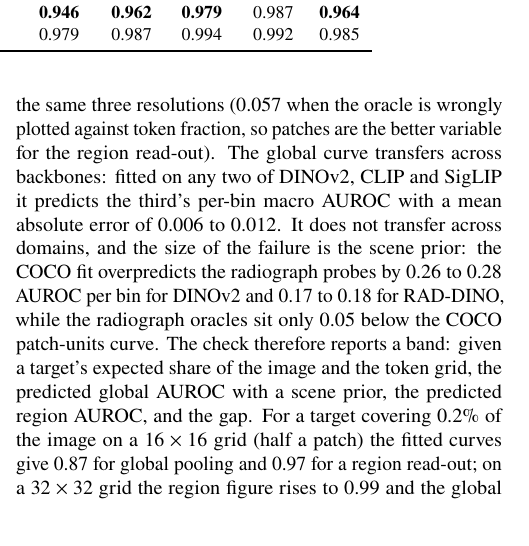
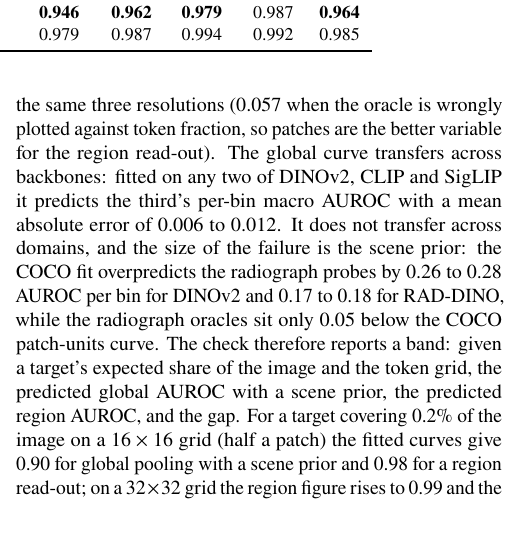
Before and after one commit to DhairyaShah5/lost-in-pooling, a LaTeX document (report/final.tex): part of one column of page 11 of 15, cut so that both start at the same text. Compiled offline with pdfLaTeX.

Commit message:
Final report: deployment-check example numbers match the CLI

```diff
--- a/report/final.tex
+++ b/report/final.tex
@@ -999,9 +999,9 @@ the failure is the scene prior: the COCO fit overpredicts the radiograph probes
 only 0.05 below the COCO patch-units curve. The check therefore reports a band: given a
 target's expected share of the image and the token grid, the predicted global AUROC with a
 scene prior, the predicted region AUROC, and the gap. For a target covering 0.2\% of the
-image on a $16\times16$ grid (half a patch) the fitted curves give 0.87 for global pooling
-and 0.97 for a region read-out; on a $32\times32$ grid the region figure rises to 0.99 and the
-global one does not move. The last panel answers how many boxed images are needed to
+image on a $16\times16$ grid (half a patch) the fitted curves give 0.90 for global pooling
+with a scene prior and 0.98 for a region read-out; on a $32\times32$ grid the region figure
+rises to 0.99 and the global one does not move. The last panel answers how many boxed images are needed to
 confirm the gap on a new dataset: with the saved test scores, random subsets of 200 COCO
 images detect a sub-patch gap above 0.05 AUROC in 84\% of draws (400 images: 99\%), and 50
 radiographs do so in 90\% of draws, because there the gap is four times larger. The fits
```
